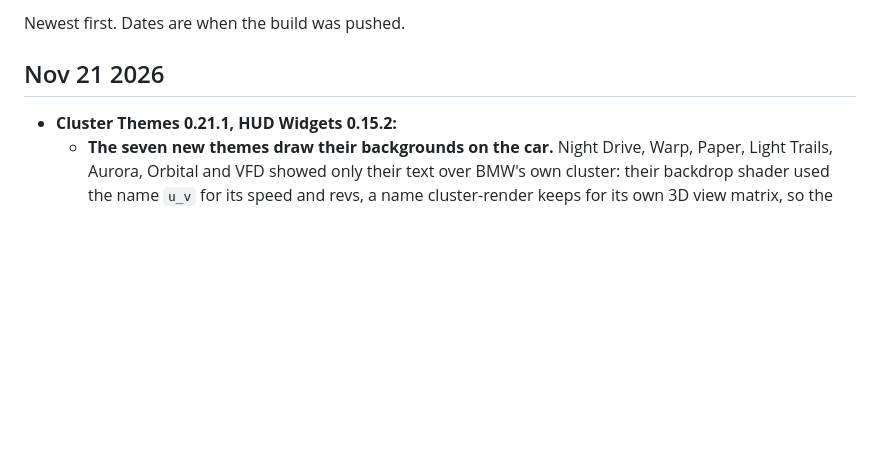
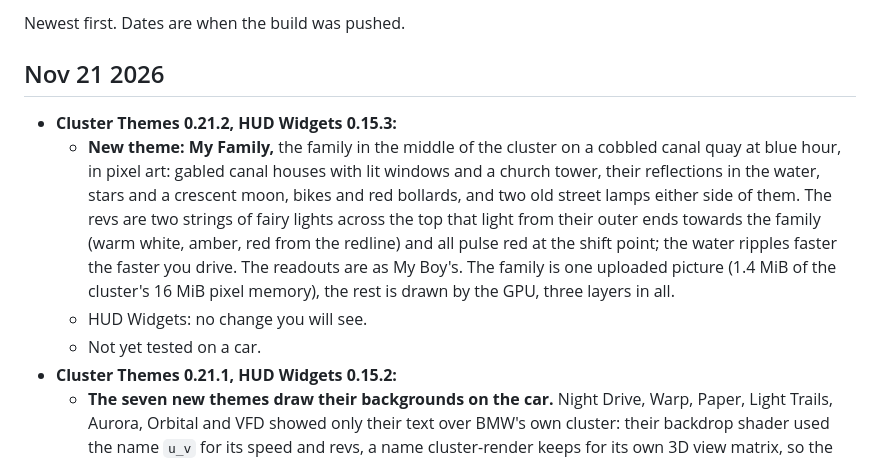
Before and after one commit to romeoatoyandeveloper/sakura-cluster, a Markdown page: CHANGELOG.md, the part around the change. Drawn GitHub-style; blank space fills up the shorter version.

```diff
--- a/CHANGELOG.md
+++ b/CHANGELOG.md
@@ -4,6 +4,10 @@ Newest first. Dates are when the build was pushed.
 
 ## Nov 21 2026
 
+- **Cluster Themes 0.21.2, HUD Widgets 0.15.3:**
+  - **New theme: My Family,** the family in the middle of the cluster on a cobbled canal quay at blue hour, in pixel art: gabled canal houses with lit windows and a church tower, their reflections in the water, stars and a crescent moon, bikes and red bollards, and two old street lamps either side of them. The revs are two strings of fairy lights across the top that light from their outer ends towards the family (warm white, amber, red from the redline) and all pulse red at the shift point; the water ripples faster the faster you drive. The readouts are as My Boy's. The family is one uploaded picture (1.4 MiB of the cluster's 16 MiB pixel memory), the rest is drawn by the GPU, three layers in all.
+  - HUD Widgets: no change you will see.
+  - Not yet tested on a car.
 - **Cluster Themes 0.21.1, HUD Widgets 0.15.2:**
   - **The seven new themes draw their backgrounds on the car.** Night Drive, Warp, Paper, Light Trails, Aurora, Orbital and VFD showed only their text over BMW's own cluster: their backdrop shader used the name `u_v` for its speed and revs, a name cluster-render keeps for its own 3D view matrix, so the car refused the layer. It has another name now. The shader check (`tools/shader_budget.js`, also run by the bench) now fails any shader using one of cluster-render's own names, which the bench's stand-in renderer didn't know about.
   - HUD Widgets: no change you will see.
```
Also changed, not shown: apps/cluster_themes/README.md (+12 -0 lines), docs/images/cluster-family.png (added), 11 other files.
